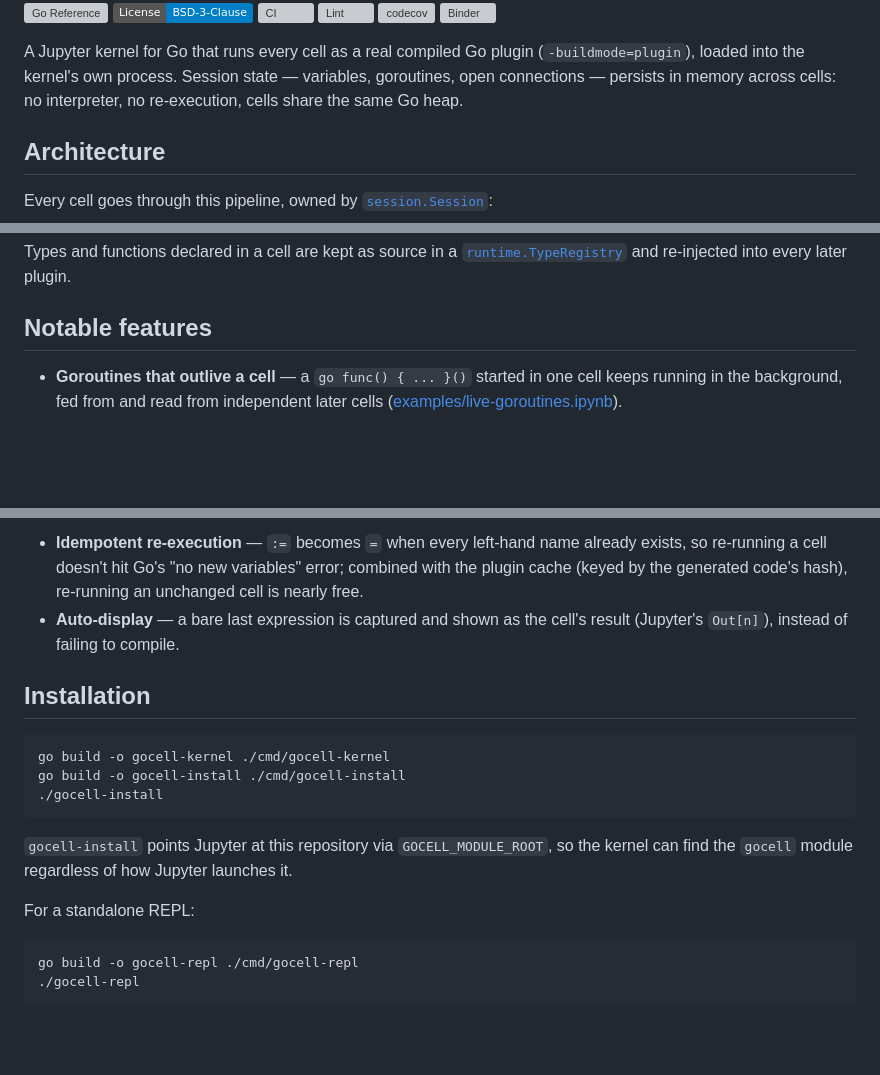
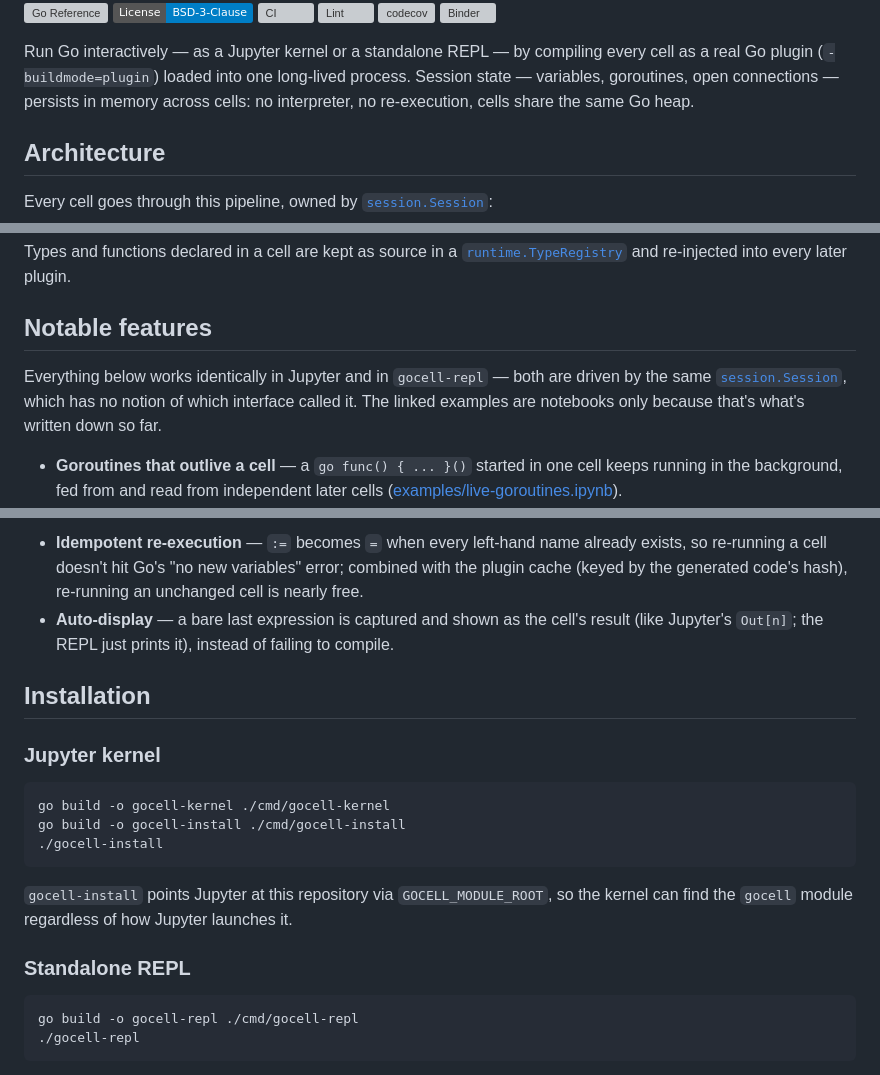
Before and after one commit to alexispires/gocell, a Markdown page: README.md, 3 parts joined by grey strips. Drawn GitHub-style; badges without logos; blank space fills up the shorter version; grey boxes are pictures that could not be loaded.

Commit message:
Rebalance README between the kernel and the REPL

````diff
--- a/README.md
+++ b/README.md
@@ -9,9 +9,9 @@
 [![codecov](https://codecov.io/gh/alexispires/gocell/branch/main/graph/badge.svg)](https://codecov.io/gh/alexispires/gocell)
 [![Binder](https://mybinder.org/badge_logo.svg)](https://mybinder.org/v2/gh/alexispires/gocell/HEAD?labpath=examples%2Fheavy-model.ipynb)
 
-A Jupyter kernel for Go that runs every cell as a real compiled Go plugin
-(`-buildmode=plugin`), loaded into the kernel's own process. Session state — variables,
-goroutines, open connections — persists in memory across cells: no interpreter, no
+Run Go interactively — as a Jupyter kernel or a standalone REPL — by compiling every cell as
+a real Go plugin (`-buildmode=plugin`) loaded into one long-lived process. Session state —
+variables, goroutines, open connections — persists in memory across cells: no interpreter, no
 re-execution, cells share the same Go heap.
 
 ## Architecture
@@ -50,6 +50,10 @@ Types and functions declared in a cell are kept as source in a
 
 ## Notable features
 
+Everything below works identically in Jupyter and in `gocell-repl` — both are driven by the
+same [`session.Session`](pkg/session/session.go), which has no notion of which interface
+called it. The linked examples are notebooks only because that's what's written down so far.
+
 - **Goroutines that outlive a cell** — a `go func() { ... }()` started in one cell keeps
   running in the background, fed from and read from independent later cells
   ([examples/live-goroutines.ipynb](examples/live-goroutines.ipynb)).
@@ -81,9 +85,11 @@ A couple of smaller, still-genuine conveniences:
   re-running a cell doesn't hit Go's "no new variables" error; combined with the plugin cache
   (keyed by the generated code's hash), re-running an unchanged cell is nearly free.
 - **Auto-display** — a bare last expression is captured and shown as the cell's result
-  (Jupyter's `Out[n]`), instead of failing to compile.
+  (like Jupyter's `Out[n]`; the REPL just prints it), instead of failing to compile.
 
 ## Installation
+
+### Jupyter kernel
 
 ```sh
 go build -o gocell-kernel ./cmd/gocell-kernel
@@ -94,7 +100,7 @@ go build -o gocell-install ./cmd/gocell-install
 `gocell-install` points Jupyter at this repository via `GOCELL_MODULE_ROOT`, so the kernel
 can find the `gocell` module regardless of how Jupyter launches it.
 
-For a standalone REPL:
+### Standalone REPL
 
 ```sh
 go build -o gocell-repl ./cmd/gocell-repl
````
